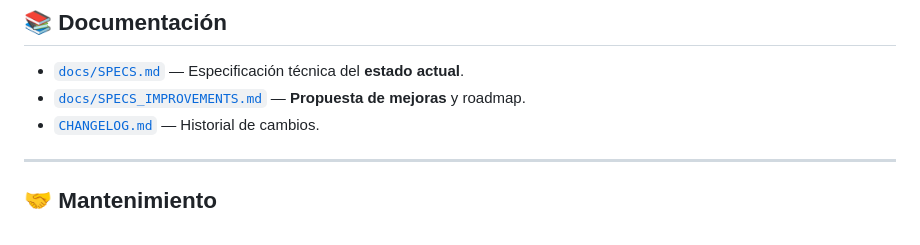
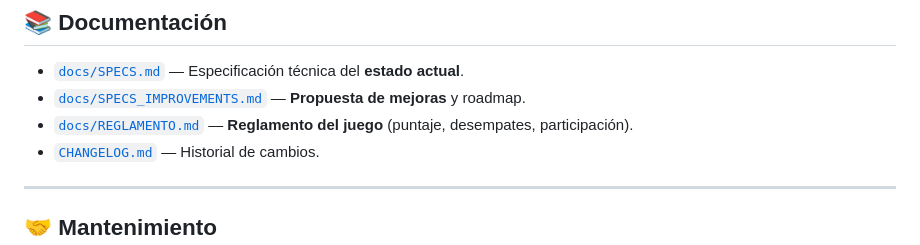
Before and after one commit to robpaz/PRODE_S.A, a Markdown page: README.md, the part around the change. Rendered like a GitHub page.

```diff
--- a/README.md
+++ b/README.md
@@ -140,6 +140,7 @@ de cada cambio.
 
 - [`docs/SPECS.md`](./docs/SPECS.md) — Especificación técnica del **estado actual**.
 - [`docs/SPECS_IMPROVEMENTS.md`](./docs/SPECS_IMPROVEMENTS.md) — **Propuesta de mejoras** y roadmap.
+- [`docs/REGLAMENTO.md`](./docs/REGLAMENTO.md) — **Reglamento del juego** (puntaje, desempates, participación).
 - [`CHANGELOG.md`](./CHANGELOG.md) — Historial de cambios.
 
 ---
```
Also changed, not shown: docs/REGLAMENTO.md (added, +111 -0 lines).
